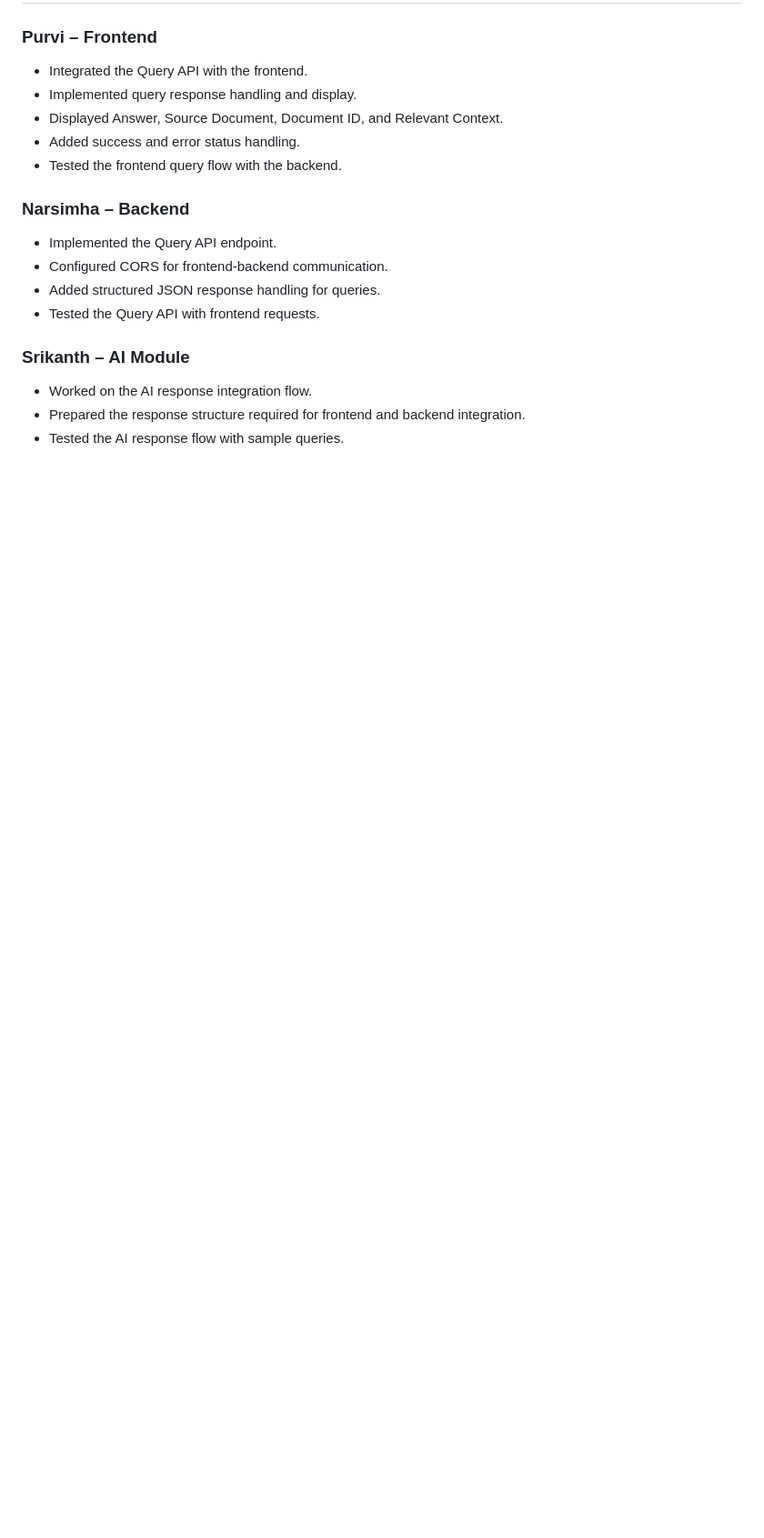
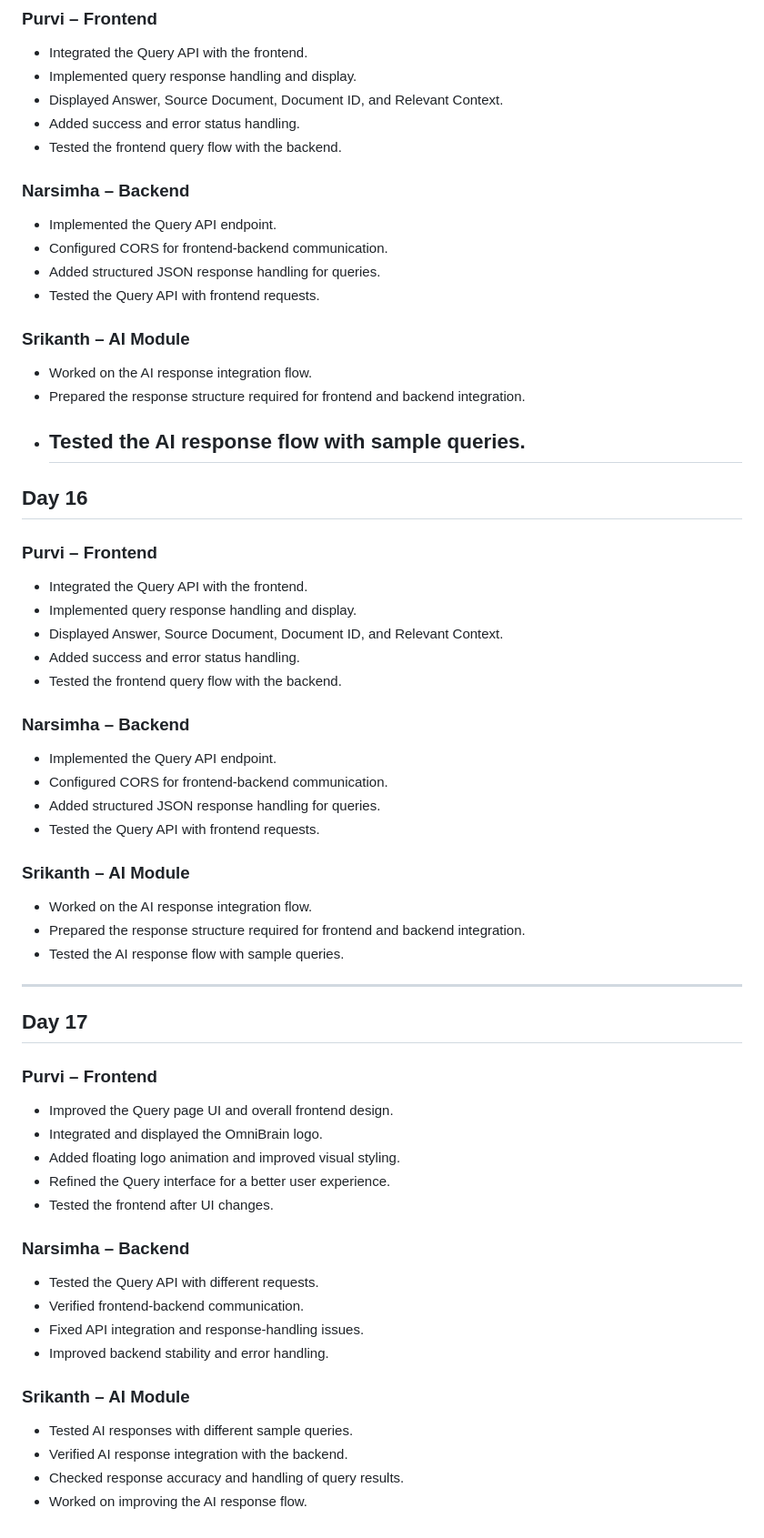
Before and after one commit to purvi2017/OmniBrain, a Markdown page: docs/daily_progress.md, the part around the change. Shown at 91% size. Rendered like a GitHub page; blank space fills up the shorter version.

Commit message:
Document progress updates for Days 16 and 17

```diff
--- a/docs/daily_progress.md
+++ b/docs/daily_progress.md
@@ -451,3 +451,47 @@
 - Worked on the AI response integration flow.
 - Prepared the response structure required for frontend and backend integration.
 - Tested the AI response flow with sample queries.
+  -------------
+
+## Day 16
+
+### Purvi – Frontend
+- Integrated the Query API with the frontend.
+- Implemented query response handling and display.
+- Displayed Answer, Source Document, Document ID, and Relevant Context.
+- Added success and error status handling.
+- Tested the frontend query flow with the backend.
+
+### Narsimha – Backend
+- Implemented the Query API endpoint.
+- Configured CORS for frontend-backend communication.
+- Added structured JSON response handling for queries.
+- Tested the Query API with frontend requests.
+
+### Srikanth – AI Module
+- Worked on the AI response integration flow.
+- Prepared the response structure required for frontend and backend integration.
+- Tested the AI response flow with sample queries.
+-------------
+
+## Day 17
+
+
+### Purvi – Frontend
+- Improved the Query page UI and overall frontend design.
+- Integrated and displayed the OmniBrain logo.
+- Added floating logo animation and improved visual styling.
+- Refined the Query interface for a better user experience.
+- Tested the frontend after UI changes.
+
+### Narsimha – Backend
+- Tested the Query API with different requests.
+- Verified frontend-backend communication.
+- Fixed API integration and response-handling issues.
+- Improved backend stability and error handling.
+
+### Srikanth – AI Module
+- Tested AI responses with different sample queries.
+- Verified AI response integration with the backend.
+- Checked response accuracy and handling of query results.
+- Worked on improving the AI response flow.
```
